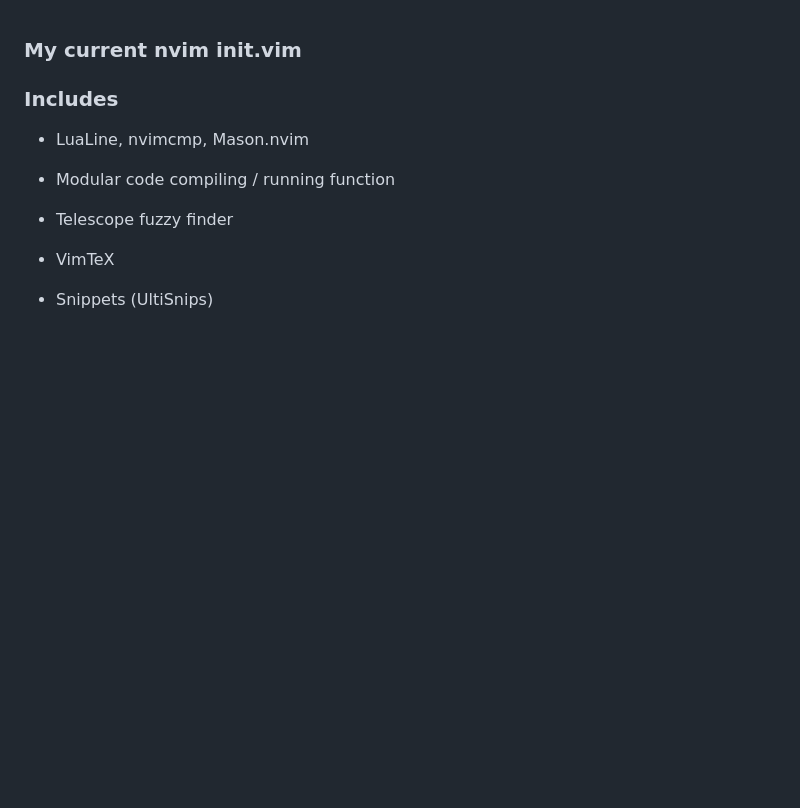
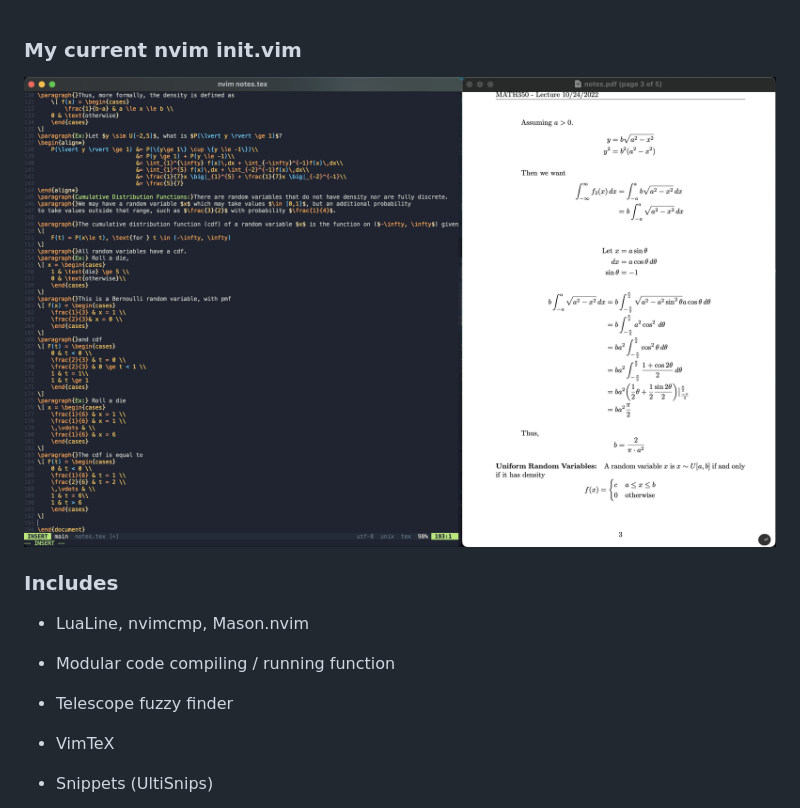
Before and after one commit to jma02/init.lua, a Markdown page: README.md, the part around the change. Drawn GitHub-style; pictures changed too: ex.png (added); blank space fills up the shorter version.

Commit message:
added ex image

```diff
--- a/README.md
+++ b/README.md
@@ -1,4 +1,5 @@
 ### My current nvim init.vim
+![alt text](ex.png)
 
 ### Includes
 - LuaLine, nvimcmp, Mason.nvim
```
